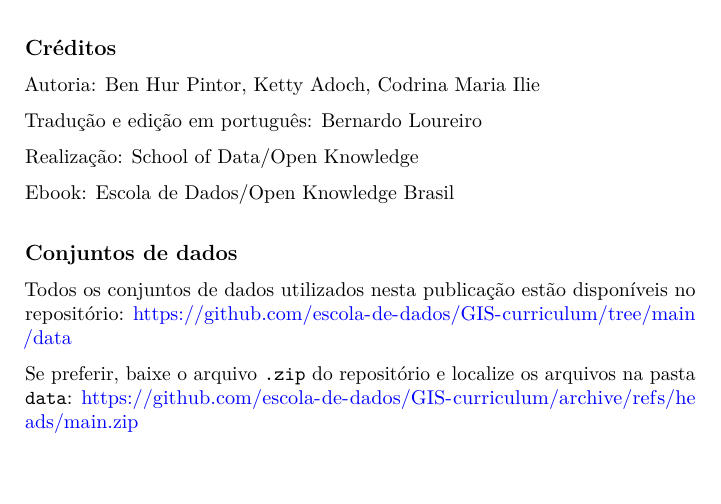
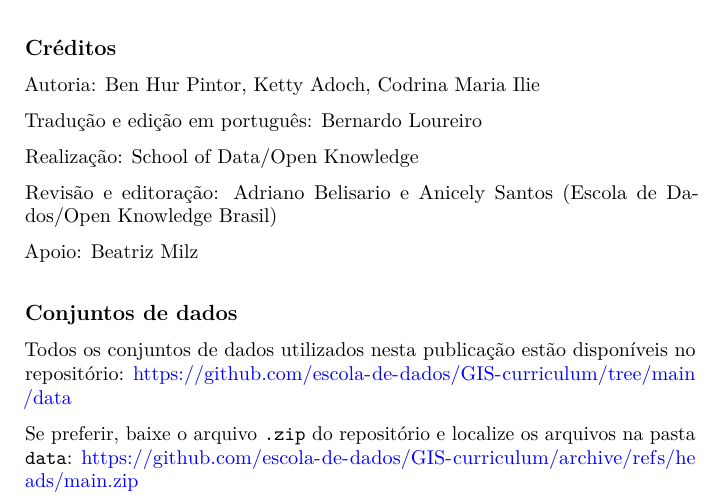
Before and after one commit to escola-de-dados/GIS-curriculum, an R Markdown document (index.Rmd): part of page 2 of 2, cut so that both start at the same text. Rendered offline with R 4.5, knitr and Pandoc, then LaTeX, with nearby package versions.

Commit message:
Update index.Rmd

```diff
--- a/index.Rmd
+++ b/index.Rmd
@@ -43,7 +43,9 @@
 
 Realização: School of Data/Open Knowledge
 
-Ebook: Escola de Dados/Open Knowledge Brasil
+Revisão e editoração: Adriano Belisario e Anicely Santos (Escola de Dados/Open Knowledge Brasil)
+
+Apoio: Beatriz Milz
 
 ## Conjuntos de dados
 
```
